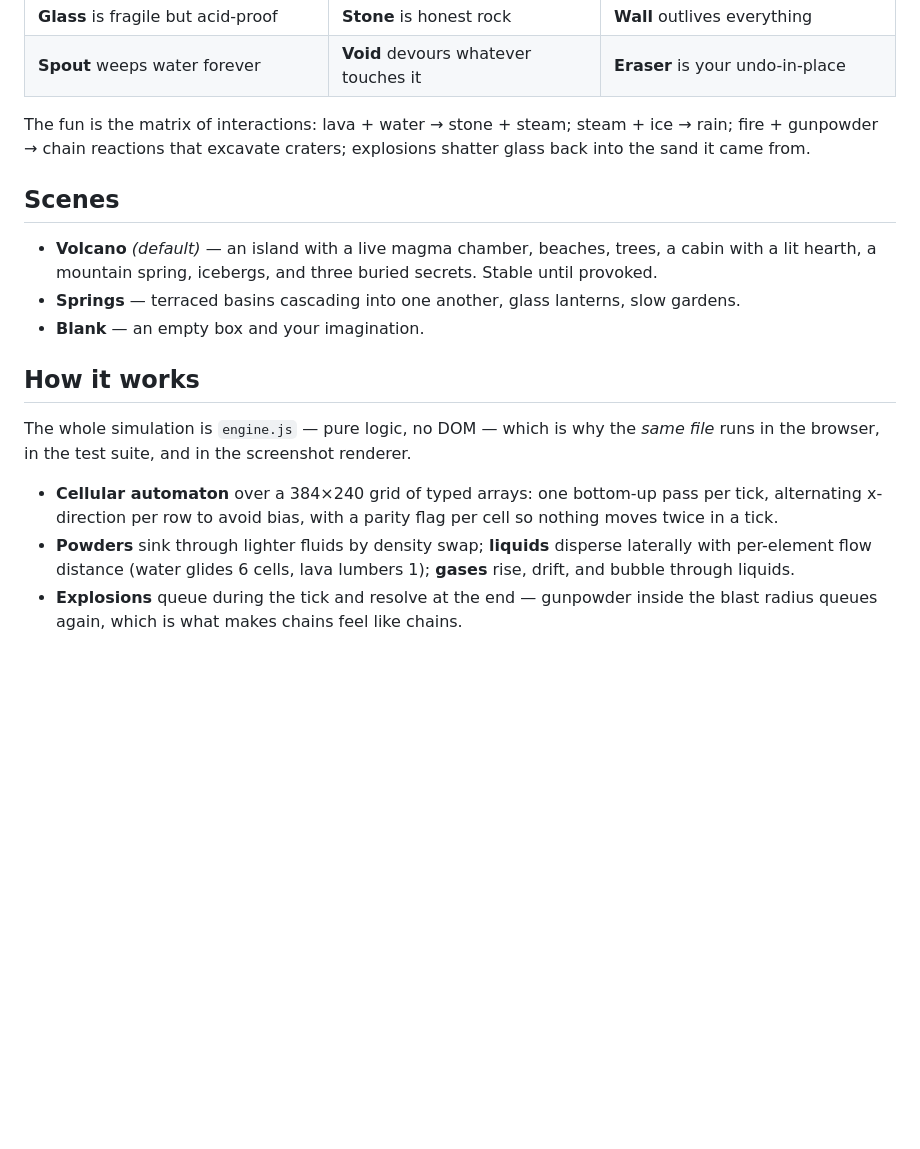
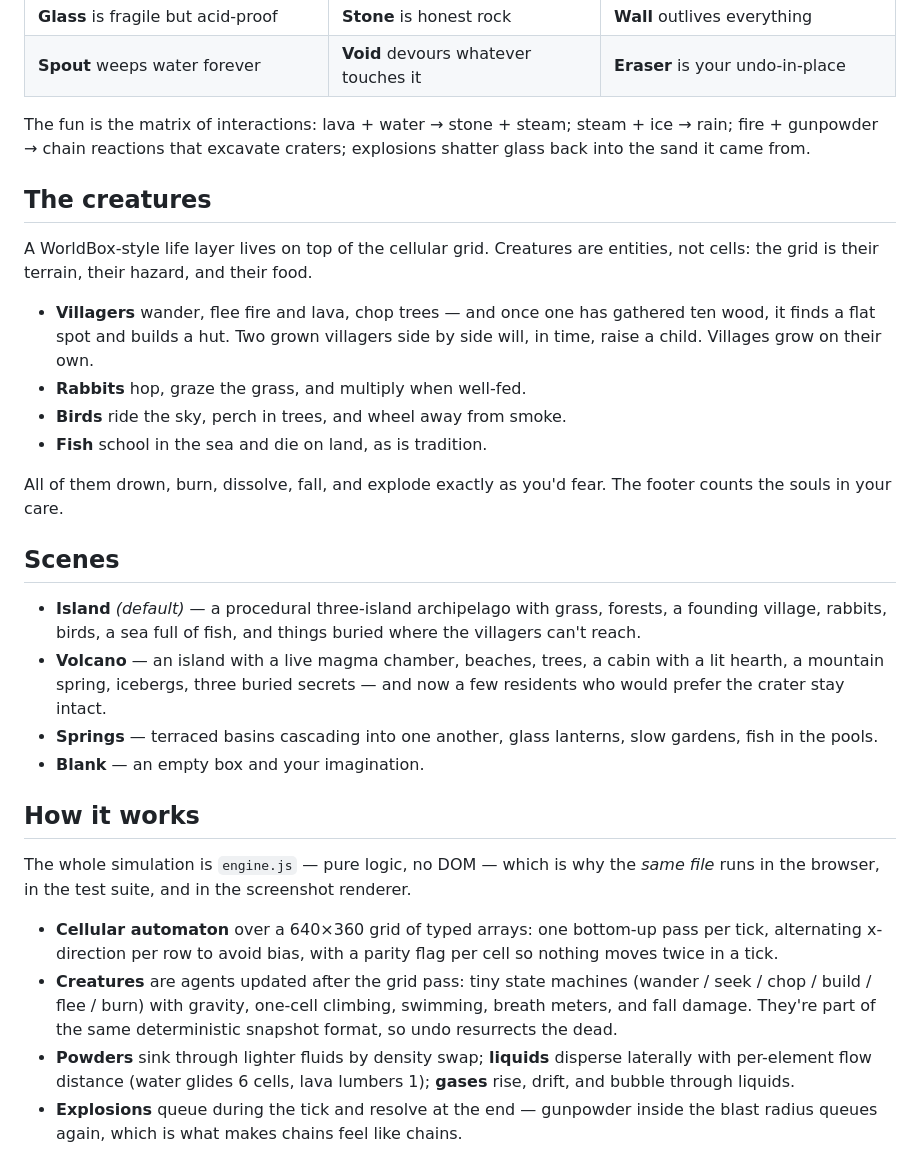
Before and after one commit to LukaJala/LukaJala.github.io, a Markdown page: pixel-alchemy/README.md, the part around one of its changes. Rendered like a GitHub page; blank space fills up the shorter version.

```diff
--- a/pixel-alchemy/README.md
+++ b/pixel-alchemy/README.md
@@ -35,17 +38,30 @@ Try, in roughly this order: pour water on the lava pool · crack the crater rim
 
 The fun is the matrix of interactions: lava + water → stone + steam; steam + ice → rain; fire + gunpowder → chain reactions that excavate craters; explosions shatter glass back into the sand it came from.
 
+## The creatures
+
+A WorldBox-style life layer lives on top of the cellular grid. Creatures are entities, not cells: the grid is their terrain, their hazard, and their food.
+
+- **Villagers** wander, flee fire and lava, chop trees — and once one has gathered ten wood, it finds a flat spot and builds a hut. Two grown villagers side by side will, in time, raise a child. Villages grow on their own.
+- **Rabbits** hop, graze the grass, and multiply when well-fed.
+- **Birds** ride the sky, perch in trees, and wheel away from smoke.
+- **Fish** school in the sea and die on land, as is tradition.
+
+All of them drown, burn, dissolve, fall, and explode exactly as you'd fear. The footer counts the souls in your care.
+
 ## Scenes
 
-- **Volcano** *(default)* — an island with a live magma chamber, beaches, trees, a cabin with a lit hearth, a mountain spring, icebergs, and three buried secrets. Stable until provoked.
-- **Springs** — terraced basins cascading into one another, glass lanterns, slow gardens.
+- **Island** *(default)* — a procedural three-island archipelago with grass, forests, a founding village, rabbits, birds, a sea full of fish, and things buried where the villagers can't reach.
+- **Volcano** — an island with a live magma chamber, beaches, trees, a cabin with a lit hearth, a mountain spring, icebergs, three buried secrets — and now a few residents who would prefer the crater stay intact.
+- **Springs** — terraced basins cascading into one another, glass lanterns, slow gardens, fish in the pools.
 - **Blank** — an empty box and your imagination.
 
 ## How it works
 
 The whole simulation is `engine.js` — pure logic, no DOM — which is why the *same file* runs in the browser, in the test suite, and in the screenshot renderer.
 
-- **Cellular automaton** over a 384×240 grid of typed arrays: one bottom-up pass per tick, alternating x-direction per row to avoid bias, with a parity flag per cell so nothing moves twice in a tick.
+- **Cellular automaton** over a 640×360 grid of typed arrays: one bottom-up pass per tick, alternating x-direction per row to avoid bias, with a parity flag per cell so nothing moves twice in a tick.
+- **Creatures** are agents updated after the grid pass: tiny state machines (wander / seek / chop / build / flee / burn) with gravity, one-cell climbing, swimming, breath meters, and fall damage. They're part of the same deterministic snapshot format, so undo resurrects the dead.
 - **Powders** sink through lighter fluids by density swap; **liquids** disperse laterally with per-element flow distance (water glides 6 cells, lava lumbers 1); **gases** rise, drift, and bubble through liquids.
 - **Explosions** queue during the tick and resolve at the end — gunpowder inside the blast radius queues again, which is what makes chains feel like chains.
 - **Deterministic by construction**: every random draw comes from a seeded mulberry32 stream, so the same seed always produces the same world, tick for tick. The test suite proves it by hashing two parallel universes.
```
Also changed, not shown: other parts of pixel-alchemy/README.md (+9 -6 lines), pixel-alchemy/docs/app-live.png, pixel-alchemy/docs/island.png (added), pixel-alchemy/docs/springs.png, pixel-alchemy/docs/volcano.png, 3 other files.
